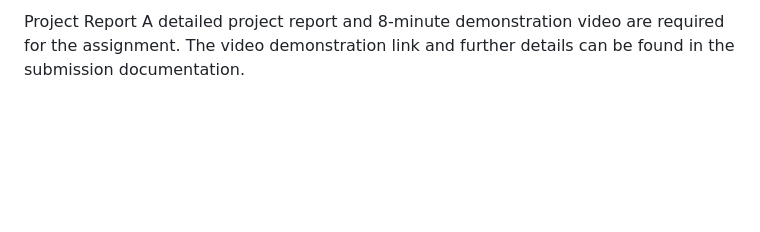
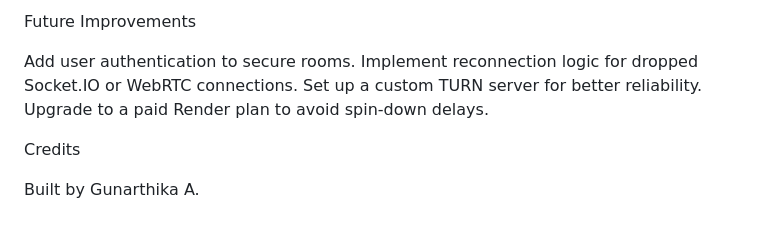
Before and after one commit to Guna-01/webrtc-video-chat, a Markdown page: README.md, the part around one of its changes. Drawn GitHub-style; blank space fills up the shorter version.

Commit message:
Final submission updates

```diff
--- a/README.md
+++ b/README.md
@@ -83,3 +99,11 @@ See the docs/ folder for additional documentation, including a project report su
 
-Project Report
-A detailed project report and 8-minute demonstration video are required for the assignment. The video demonstration link and further details can be found in the submission documentation.
+Future Improvements
+
+Add user authentication to secure rooms.
+Implement reconnection logic for dropped Socket.IO or WebRTC connections.
+Set up a custom TURN server for better reliability.
+Upgrade to a paid Render plan to avoid spin-down delays.
+
+Credits
+
+Built by Gunarthika A.
```
Also changed, not shown: other parts of README.md (+73 -57 lines).
